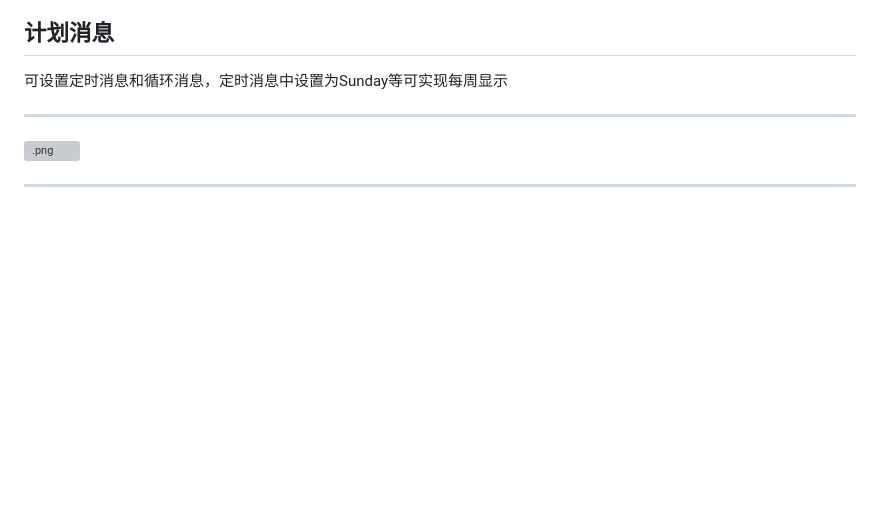
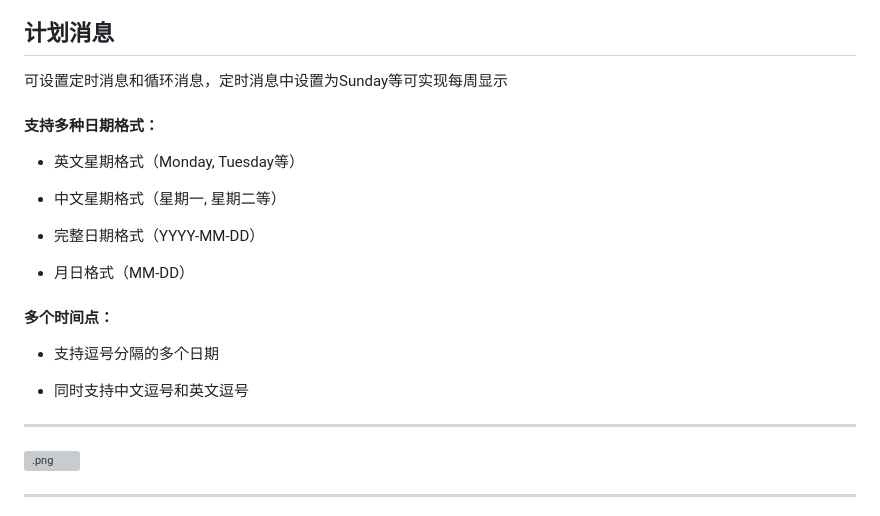
Before and after one commit to Return-Log/Education-Clock, a Markdown page: README.md, the part around the change. Rendered like a GitHub page; blank space fills up the shorter version; grey boxes are pictures that could not be loaded.

Commit message:
v5.5 md更新

```diff
--- a/README.md
+++ b/README.md
@@ -239,6 +239,22 @@ alibabacloud-tea-util  # 钉钉 SDK 依赖的 TEA 工具库
 
 可设置定时消息和循环消息，定时消息中设置为Sunday等可实现每周显示
 
+#### 支持多种日期格式：
+
+- 英文星期格式（Monday, Tuesday等）
+
+- 中文星期格式（星期一, 星期二等）
+
+- 完整日期格式（YYYY-MM-DD）
+
+- 月日格式（MM-DD）
+
+#### 多个时间点：
+
+- 支持逗号分隔的多个日期
+
+- 同时支持中文逗号和英文逗号
+
 ---
 
 ![.png](https://s2.loli.net/2025/06/15/bBKPC7ATZ5UFpRf.png)
```
